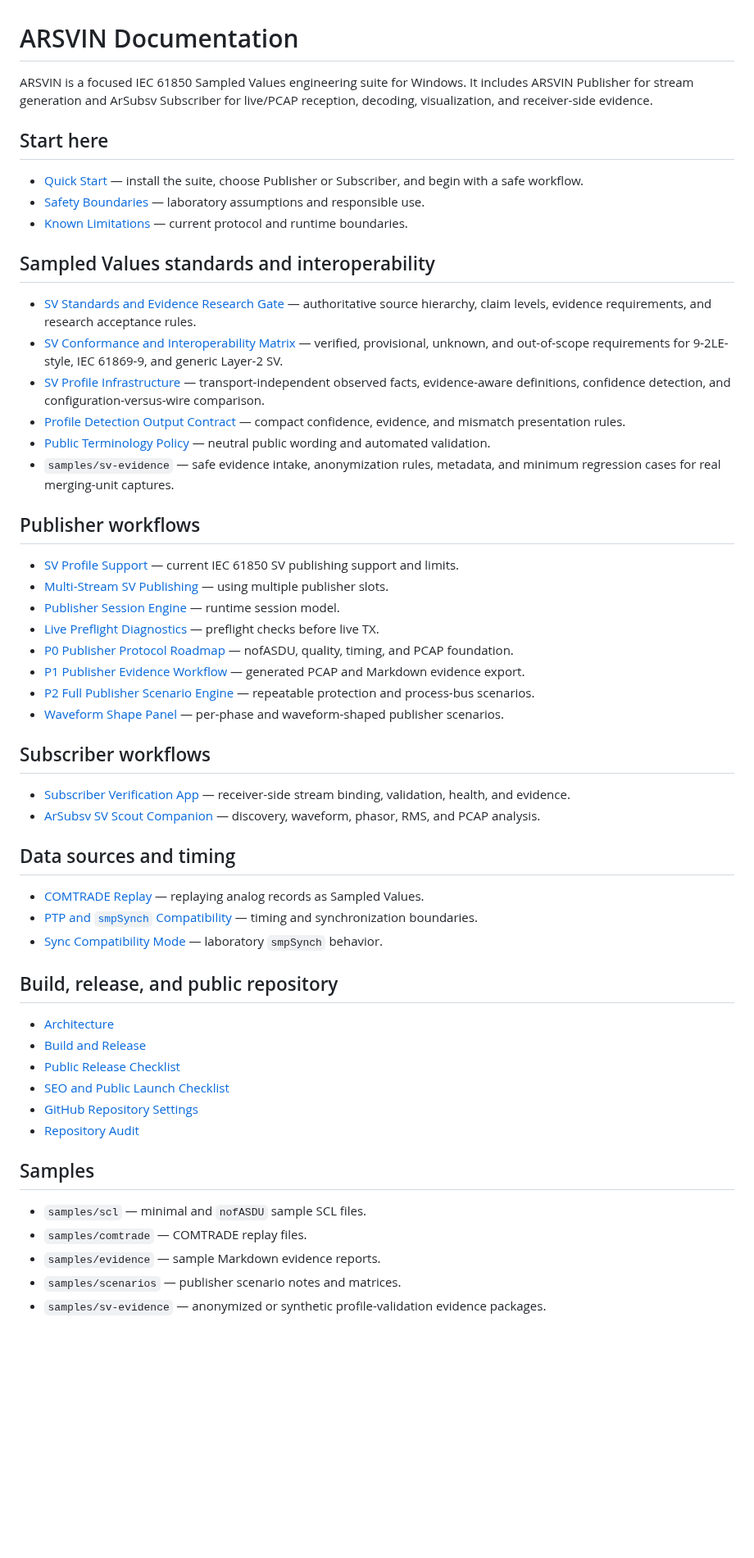
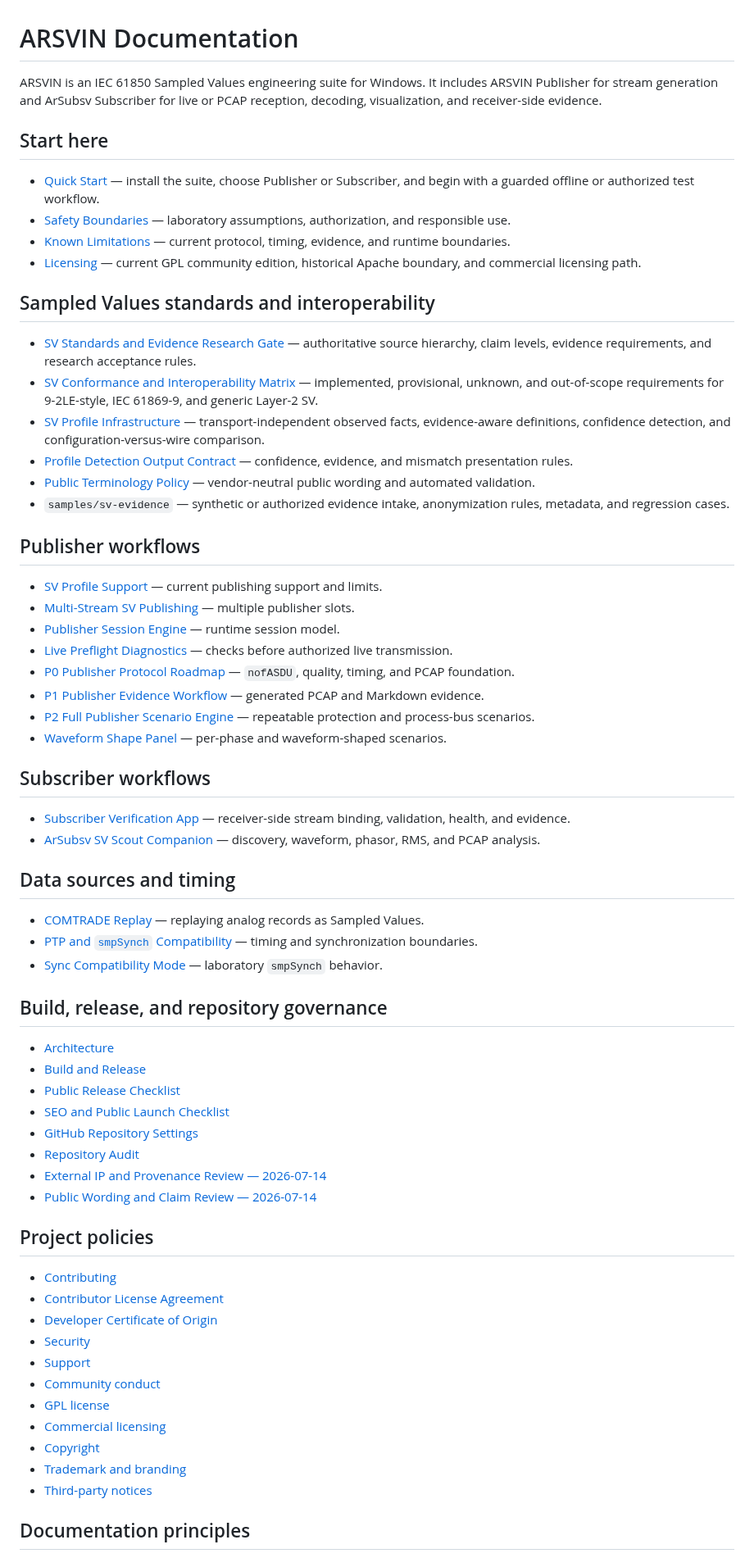
Before and after one commit to masarray/arsvin, a Markdown page: docs/index.md, the part around one of its changes. Shown at 82% size. Drawn GitHub-style; blank space fills up the shorter version.

Commit message:
Add licensing and provenance documentation index

```diff
--- a/docs/index.md
+++ b/docs/index.md
@@ -1,32 +1,33 @@
 # ARSVIN Documentation
 
-ARSVIN is a focused IEC 61850 Sampled Values engineering suite for Windows. It includes ARSVIN Publisher for stream generation and ArSubsv Subscriber for live/PCAP reception, decoding, visualization, and receiver-side evidence.
+ARSVIN is an IEC 61850 Sampled Values engineering suite for Windows. It includes ARSVIN Publisher for stream generation and ArSubsv Subscriber for live or PCAP reception, decoding, visualization, and receiver-side evidence.
 
 ## Start here
 
-- [Quick Start](quick-start.md) — install the suite, choose Publisher or Subscriber, and begin with a safe workflow.
-- [Safety Boundaries](safety-boundaries.md) — laboratory assumptions and responsible use.
-- [Known Limitations](known-limitations.md) — current protocol and runtime boundaries.
+- [Quick Start](quick-start.md) — install the suite, choose Publisher or Subscriber, and begin with a guarded offline or authorized test workflow.
+- [Safety Boundaries](safety-boundaries.md) — laboratory assumptions, authorization, and responsible use.
+- [Known Limitations](known-limitations.md) — current protocol, timing, evidence, and runtime boundaries.
+- [Licensing](LICENSING.md) — current GPL community edition, historical Apache boundary, and commercial licensing path.
 
 ## Sampled Values standards and interoperability
 
 - [SV Standards and Evidence Research Gate](sv-research-gate.md) — authoritative source hierarchy, claim levels, evidence requirements, and research acceptance rules.
-- [SV Conformance and Interoperability Matrix](sv-evidence-matrix.md) — verified, provisional, unknown, and out-of-scope requirements for 9-2LE-style, IEC 61869-9, and generic Layer-2 SV.
+- [SV Conformance and Interoperability Matrix](sv-evidence-matrix.md) — implemented, provisional, unknown, and out-of-scope requirements for 9-2LE-style, IEC 61869-9, and generic Layer-2 SV.
 - [SV Profile Infrastructure](sv-profile-infrastructure.md) — transport-independent observed facts, evidence-aware definitions, confidence detection, and configuration-versus-wire comparison.
-- [Profile Detection Output Contract](profile-detection-output.md) — compact confidence, evidence, and mismatch presentation rules.
-- [Public Terminology Policy](public-terminology-policy.md) — neutral public wording and automated validation.
-- `samples/sv-evidence` — safe evidence intake, anonymization rules, metadata, and minimum regression cases for real merging-unit captures.
+- [Profile Detection Output Contract](profile-detection-output.md) — confidence, evidence, and mismatch presentation rules.
+- [Public Terminology Policy](public-terminology-policy.md) — vendor-neutral public wording and automated validation.
+- `samples/sv-evidence` — synthetic or authorized evidence intake, anonymization rules, metadata, and regression cases.
 
 ## Publisher workflows
 
-- [SV Profile Support](sv-profile-support.md) — current IEC 61850 SV publishing support and limits.
-- [Multi-Stream SV Publishing](multi-stream.md) — using multiple publisher slots.
+- [SV Profile Support](sv-profile-support.md) — current publishing support and limits.
+- [Multi-Stream SV Publishing](multi-stream.md) — multiple publisher slots.
 - [Publisher Session Engine](publisher-session-engine.md) — runtime session model.
-- [Live Preflight Diagnostics](live-preflight-diagnostics.md) — preflight checks before live TX.
-- [P0 Publisher Protocol Roadmap](p0-publisher-protocol-roadmap.md) — nofASDU, quality, timing, and PCAP foundation.
-- [P1 Publisher Evidence Workflow](p1-publisher-evidence-workflow.md) — generated PCAP and Markdown evidence export.
+- [Live Preflight Diagnostics](live-preflight-diagnostics.md) — checks before authorized live transmission.
+- [P0 Publisher Protocol Roadmap](p0-publisher-protocol-roadmap.md) — `nofASDU`, quality, timing, and PCAP foundation.
+- [P1 Publisher Evidence Workflow](p1-publisher-evidence-workflow.md) — generated PCAP and Markdown evidence.
 - [P2 Full Publisher Scenario Engine](p2-full-publisher-scenarios.md) — repeatable protection and process-bus scenarios.
-- [Waveform Shape Panel](waveform-shape-panel.md) — per-phase and waveform-shaped publisher scenarios.
+- [Waveform Shape Panel](waveform-shape-panel.md) — per-phase and waveform-shaped scenarios.
 
 ## Subscriber workflows
 
@@ -39,7 +40,7 @@ ARSVIN is a focused IEC 61850 Sampled Values engineering suite for Windows. It i
 - [PTP and `smpSynch` Compatibility](ptp-and-smpsynch.md) — timing and synchronization boundaries.
 - [Sync Compatibility Mode](sync-compatibility-mode.md) — laboratory `smpSynch` behavior.
 
-## Build, release, and public repository
+## Build, release, and repository governance
 
 - [Architecture](architecture.md)
 - [Build and Release](build-and-release.md)
@@ -47,11 +48,22 @@ ARSVIN is a focused IEC 61850 Sampled Values engineering suite for Windows. It i
 - [SEO and Public Launch Checklist](seo-public-launch-checklist.md)
 - [GitHub Repository Settings](github-repository-settings.md)
 - [Repository Audit](repository-audit.md)
+- [External IP and Provenance Review — 2026-07-14](EXTERNAL_IP_AND_PROVENANCE_REVIEW_2026-07-14.md)
+- [Public Wording and Claim Review — 2026-07-14](WORDING_AND_CLAIM_REVIEW_2026-07-14.md)
 
-## Samples
+## Project policies
 
-- `samples/scl` — minimal and `nofASDU` sample SCL files.
-- `samples/comtrade` — COMTRADE replay files.
-- `samples/evidence` — sample Markdown evidence reports.
-- `samples/scenarios` — publisher scenario notes and matrices.
-- `samples/sv-evidence` — anonymized or synthetic profile-validation evidence packages.
+- [Contributing](../CONTRIBUTING.md)
+- [Contributor License Agreement](../CONTRIBUTOR-LICENSE-AGREEMENT.md)
+- [Developer Certificate of Origin](../DCO.txt)
+- [Security](../SECURITY.md)
+- [Support](../SUPPORT.md)
+- [Community conduct](../CODE_OF_CONDUCT.md)
+- [GPL license](../LICENSE)
+- [Commercial licensing](../COMMERCIAL-LICENSE.md)
+- [Copyright](../COPYRIGHT.md)
+- [Trademark and branding](../TRADEMARK.md)
+- [Third-party notices](../THIRD_PARTY_NOTICES.md)
+
+## Documentation principles
+
```
Also changed, not shown: other parts of docs/index.md (+8 -0 lines).
